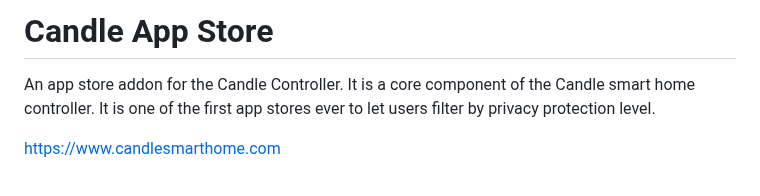
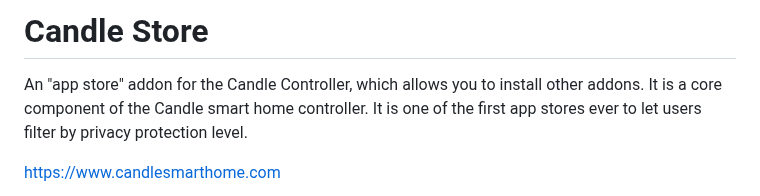
Before and after one commit to createcandle/candleappstore, a Markdown page: README.md, the part around the change. GitHub-like rendering.

```diff
--- a/README.md
+++ b/README.md
@@ -1,6 +1,6 @@
-# Candle App Store
+# Candle Store
 
-An app store addon for the Candle Controller. It is a core component of the Candle smart home controller. It is one of the first app stores ever to let users filter by privacy protection level.
+An "app store" addon for the Candle Controller, which allows you to install other addons. It is a core component of the Candle smart home controller. It is one of the first app stores ever to let users filter by privacy protection level.
 
 https://www.candlesmarthome.com
 
```
